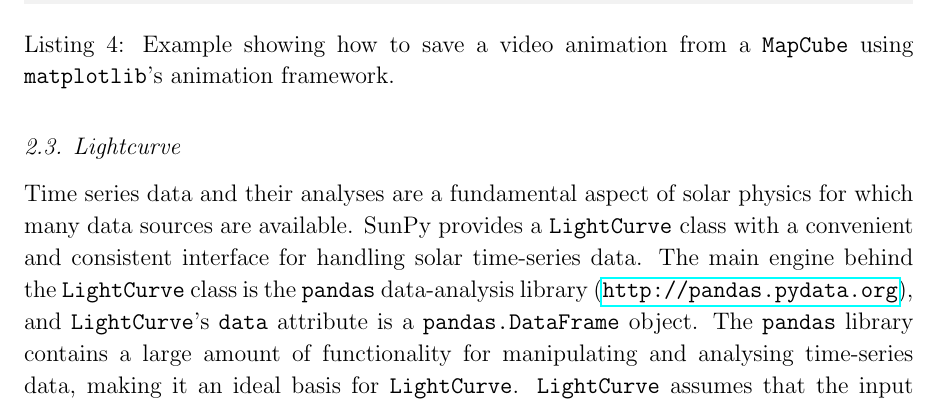
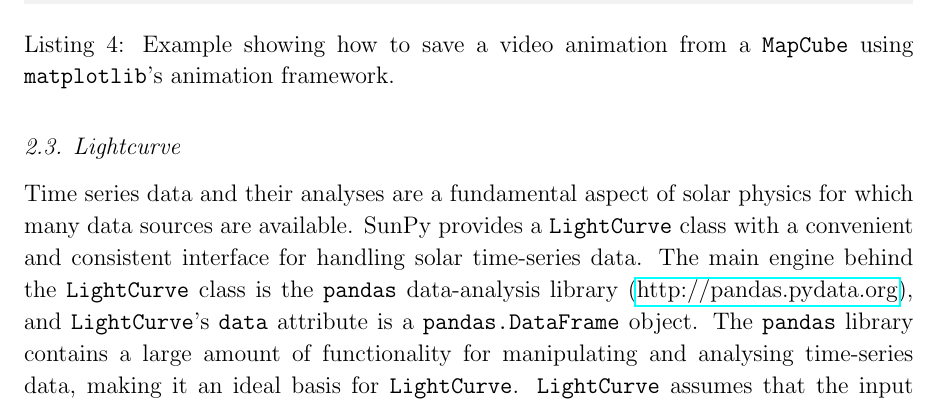
Before and after one commit to sunpy/sunpy-0.4-paper, a LaTeX paper (Sunpy_paper_0.4.tex, which reads 2-2-Lightcurve.tex): part of page 6 of 25, cut so that both start at the same text. Compiled offline with pdfLaTeX.

Commit message:
light edits to lightcurve

```diff
--- a/2-2-Lightcurve.tex
+++ b/2-2-Lightcurve.tex
@@ -5,7 +5,7 @@ physics for which many data sources are available.
 SunPy provides a \texttt{LightCurve} class
 with a convenient and consistent interface for handling solar time-series
 data.  The main engine behind the \texttt{LightCurve} class is
-the {\texttt{pandas}} data-analysis library (\url{http://pandas.pydata.org}), and
+the {\texttt{pandas}} data-analysis library (\href{http://pandas.pydata.org}{http://pandas.pydata.org}), and
 \texttt{LightCurve}'s \texttt{data} attribute is a \texttt{pandas.DataFrame}
 object.
 The \texttt{pandas} library contains a large amount
```
Also changed, not shown: 2-2-Lightcurve.tex (3 more changed lines).
